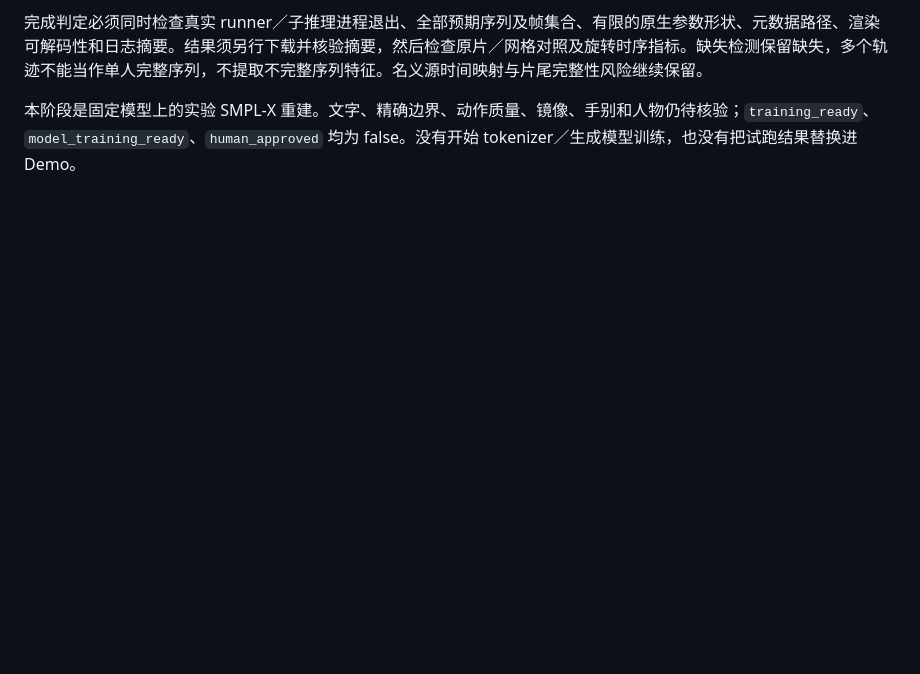
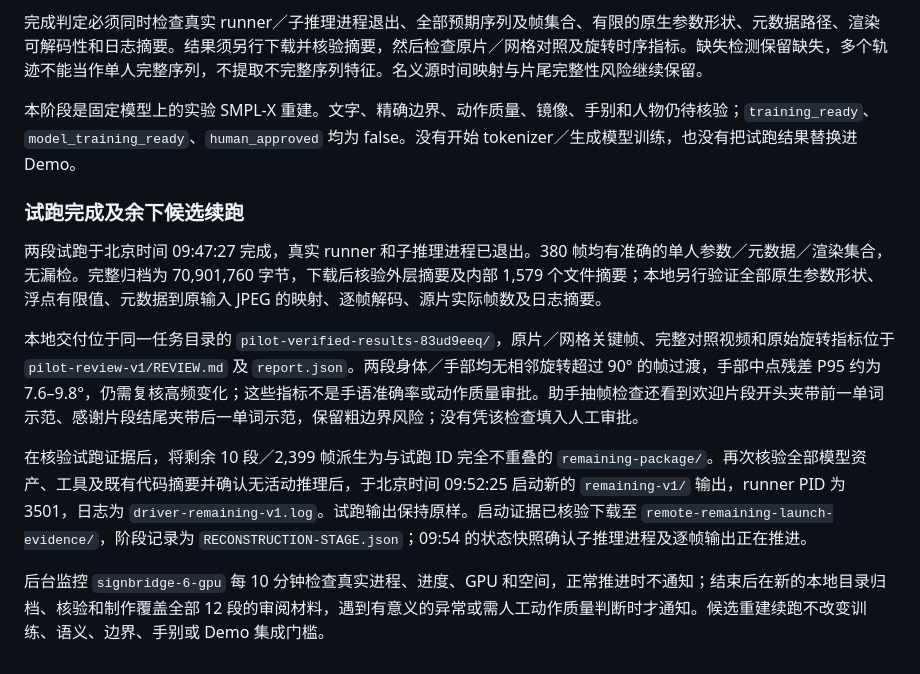
Before and after one commit to feifei9126/signbridge, a Markdown page: signbridge/docs/source-ingestion.md, the part around the change. GitHub-like rendering; blank space fills up the shorter version.

Commit message:
docs(data): record source-6 pilot audit and remaining batch

```diff
--- a/signbridge/docs/source-ingestion.md
+++ b/signbridge/docs/source-ingestion.md
@@ -98,3 +98,13 @@ node src/tools/sign-intake-review.mjs \
 完成判定必须同时检查真实 runner／子推理进程退出、全部预期序列及帧集合、有限的原生参数形状、元数据路径、渲染可解码性和日志摘要。结果须另行下载并核验摘要，然后检查原片／网格对照及旋转时序指标。缺失检测保留缺失，多个轨迹不能当作单人完整序列，不提取不完整序列特征。名义源时间映射与片尾完整性风险继续保留。
 
 本阶段是固定模型上的实验 SMPL-X 重建。文字、精确边界、动作质量、镜像、手别和人物仍待核验；`training_ready`、`model_training_ready`、`human_approved` 均为 false。没有开始 tokenizer／生成模型训练，也没有把试跑结果替换进 Demo。
+
+### 试跑完成及余下候选续跑
+
+两段试跑于北京时间 09:47:27 完成，真实 runner 和子推理进程已退出。380 帧均有准确的单人参数／元数据／渲染集合，无漏检。完整归档为 70,901,760 字节，下载后核验外层摘要及内部 1,579 个文件摘要；本地另行验证全部原生参数形状、浮点有限值、元数据到原输入 JPEG 的映射、逐帧解码、源片实际帧数及日志摘要。
+
+本地交付位于同一任务目录的 `pilot-verified-results-83ud9eeq/`，原片／网格关键帧、完整对照视频和原始旋转指标位于 `pilot-review-v1/REVIEW.md` 及 `report.json`。两段身体／手部均无相邻旋转超过 90° 的帧过渡，手部中点残差 P95 约为 7.6–9.8°，仍需复核高频变化；这些指标不是手语准确率或动作质量审批。助手抽帧检查还看到欢迎片段开头夹带前一单词示范、感谢片段结尾夹带后一单词示范，保留粗边界风险；没有凭该检查填入人工审批。
+
+在核验试跑证据后，将剩余 10 段／2,399 帧派生为与试跑 ID 完全不重叠的 `remaining-package/`。再次核验全部模型资产、工具及既有代码摘要并确认无活动推理后，于北京时间 09:52:25 启动新的 `remaining-v1/` 输出，runner PID 为 3501，日志为 `driver-remaining-v1.log`。试跑输出保持原样。启动证据已核验下载至 `remote-remaining-launch-evidence/`，阶段记录为 `RECONSTRUCTION-STAGE.json`；09:54 的状态快照确认子推理进程及逐帧输出正在推进。
+
+后台监控 `signbridge-6-gpu` 每 10 分钟检查真实进程、进度、GPU 和空间，正常推进时不通知；结束后在新的本地目录归档、核验和制作覆盖全部 12 段的审阅材料，遇到有意义的异常或需人工动作质量判断时才通知。候选重建续跑不改变训练、语义、边界、手别或 Demo 集成门槛。
```
